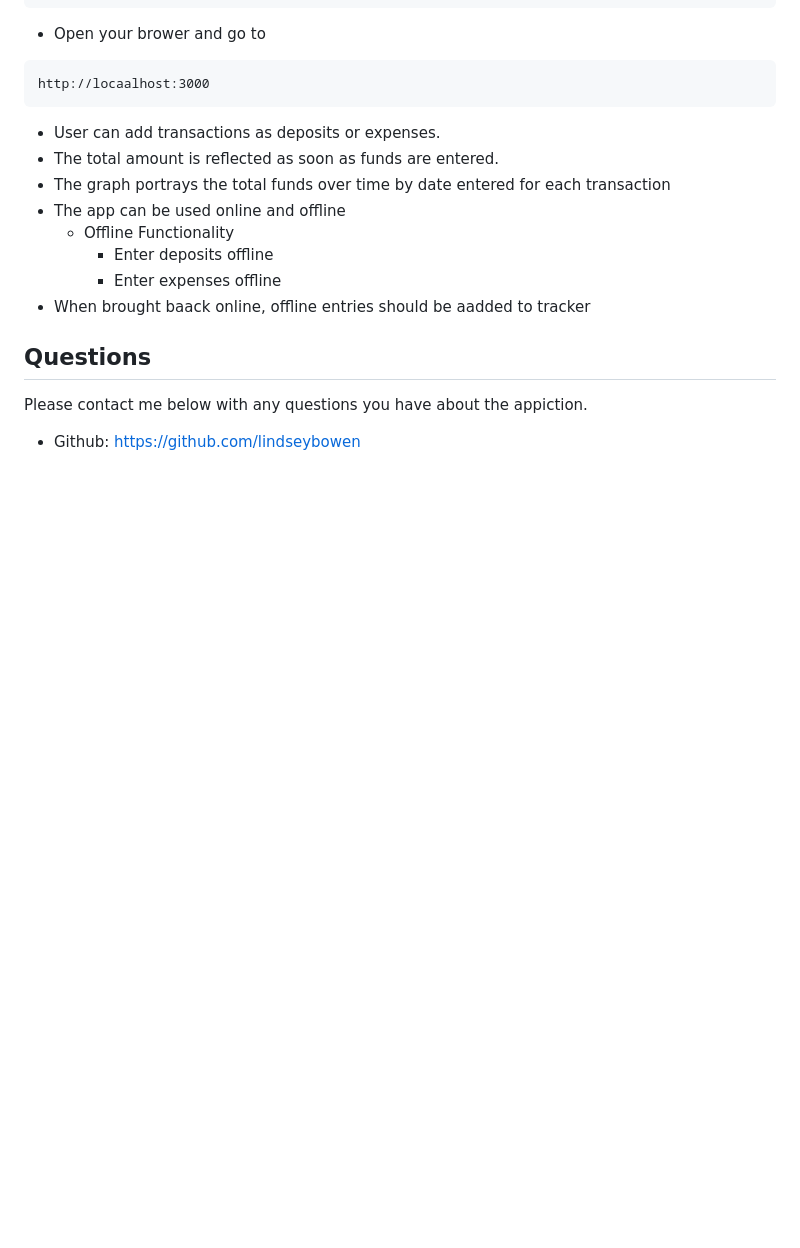
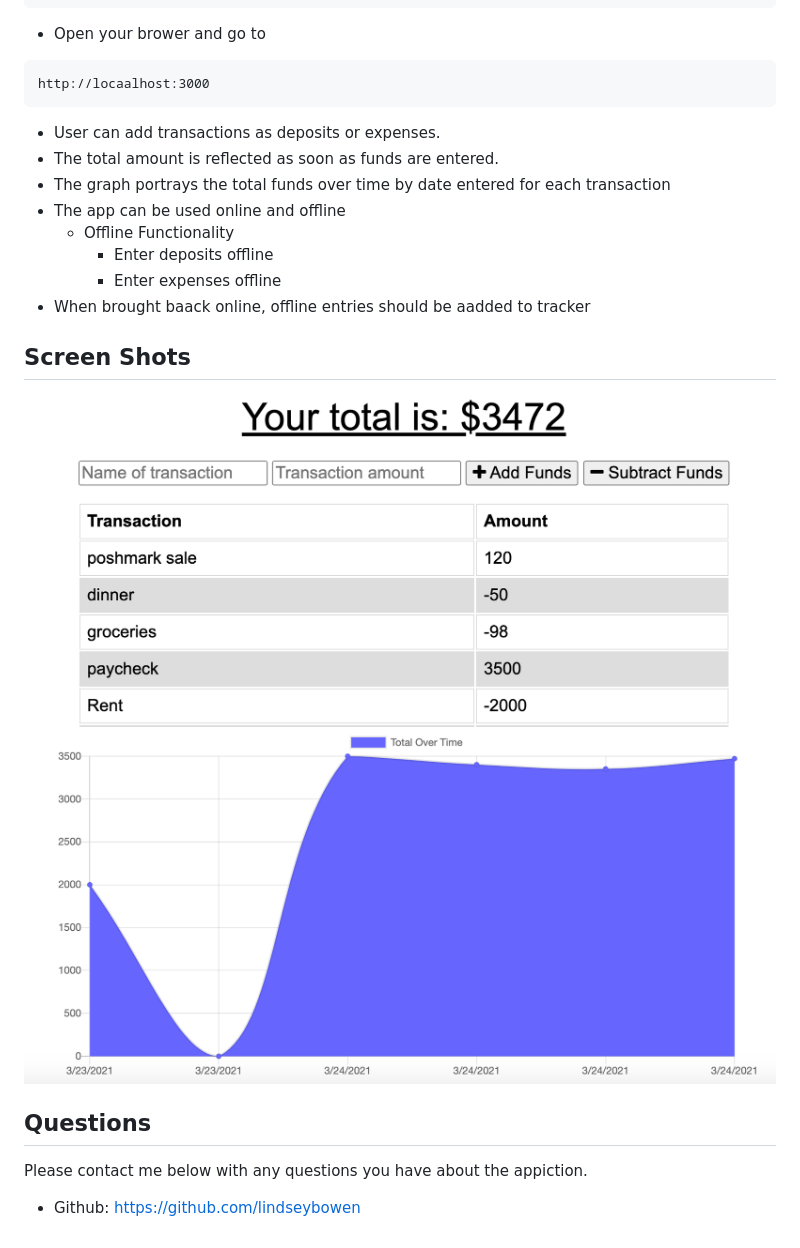
Before and after one commit to lindseybowen/Budget-Tracker, a Markdown page: README.md, the part around the change printed below. Drawn GitHub-style; pictures changed too: Budgetpic.png (added), Budgetpic1.png (added); blank space fills up the shorter version.

Commit message:
added images to readme

```diff
--- a/README.md
+++ b/README.md
@@ -32,7 +31,9 @@ http://locaalhost:3000
         * Enter deposits offline
         * Enter expenses offline
 * When brought baack online, offline entries should be aadded to tracker
-
+## Screen Shots
+![](Budgetpic1.png)
+![](Budgetpic.png)
 ## Questions
 Please contact me below with any questions you have about the appiction.
 * Github: https://github.com/lindseybowen
```
Also changed, not shown: other parts of README.md (+0 -1 lines), 1 other file.
